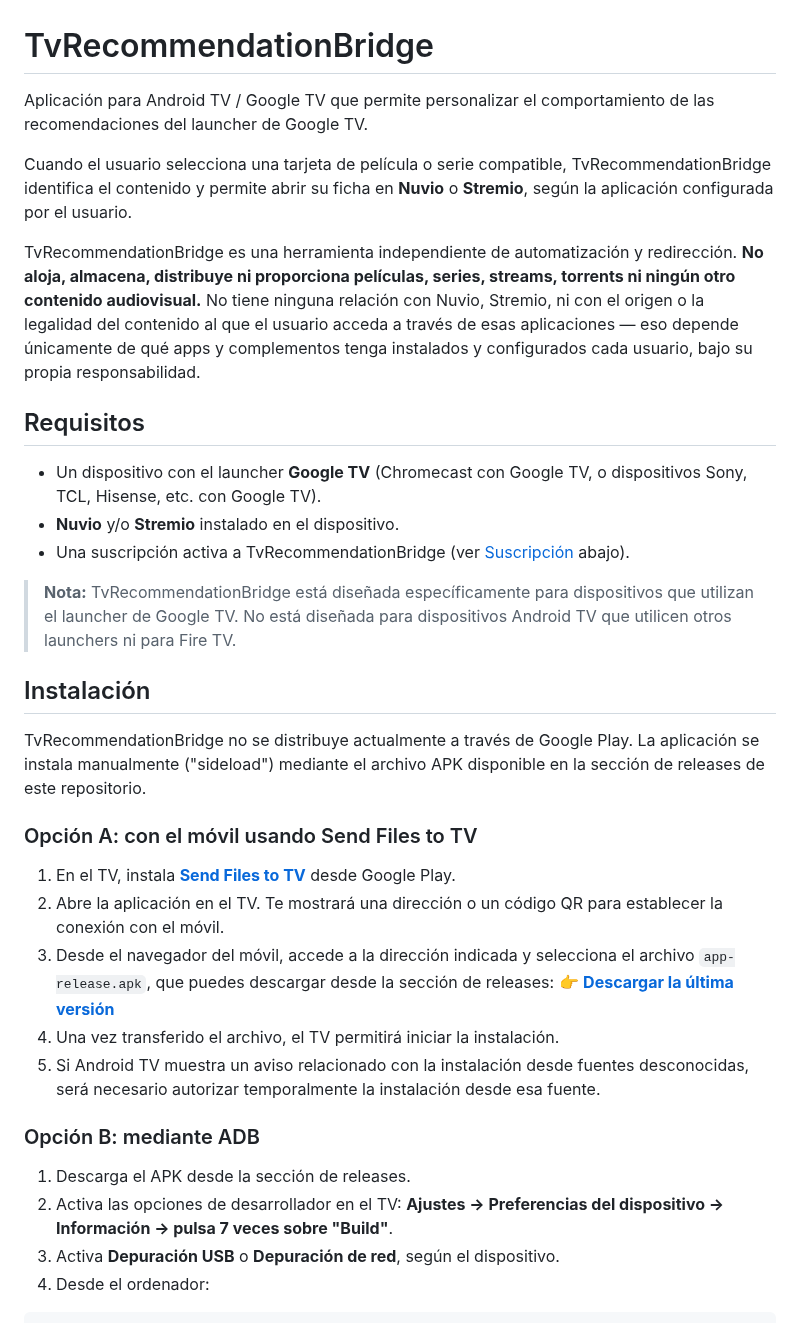
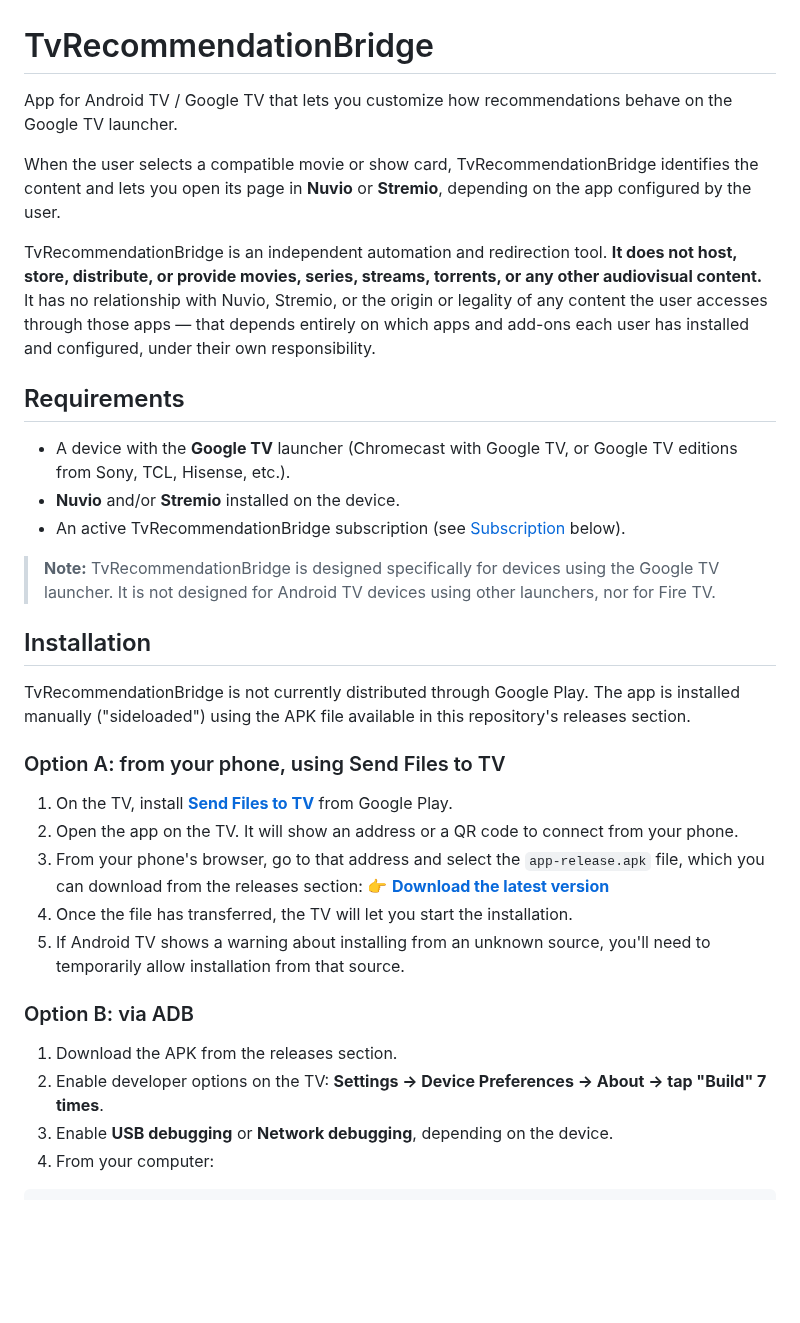
Before and after one commit to Yushetf33/TvReccomendationBridge, a Markdown page: README.md, the part around one of its changes. GitHub-like rendering; blank space fills up the shorter version.

````diff
--- a/README.md
+++ b/README.md
@@ -1,38 +1,38 @@
 # TvRecommendationBridge
 
-Aplicación para Android TV / Google TV que permite personalizar el comportamiento de las recomendaciones del launcher de Google TV.
+App for Android TV / Google TV that lets you customize how recommendations behave on the Google TV launcher.
 
-Cuando el usuario selecciona una tarjeta de película o serie compatible, TvRecommendationBridge identifica el contenido y permite abrir su ficha en **Nuvio** o **Stremio**, según la aplicación configurada por el usuario.
+When the user selects a compatible movie or show card, TvRecommendationBridge identifies the content and lets you open its page in **Nuvio** or **Stremio**, depending on the app configured by the user.
 
-TvRecommendationBridge es una herramienta independiente de automatización y redirección. **No aloja, almacena, distribuye ni proporciona películas, series, streams, torrents ni ningún otro contenido audiovisual.** No tiene ninguna relación con Nuvio, Stremio, ni con el origen o la legalidad del contenido al que el usuario acceda a través de esas aplicaciones — eso depende únicamente de qué apps y complementos tenga instalados y configurados cada usuario, bajo su propia responsabilidad.
+TvRecommendationBridge is an independent automation and redirection tool. **It does not host, store, distribute, or provide movies, series, streams, torrents, or any other audiovisual content.** It has no relationship with Nuvio, Stremio, or the origin or legality of any content the user accesses through those apps — that depends entirely on which apps and add-ons each user has installed and configured, under their own responsibility.
 
-## Requisitos
+## Requirements
 
-- Un dispositivo con el launcher **Google TV** (Chromecast con Google TV, o dispositivos Sony, TCL, Hisense, etc. con Google TV).
-- **Nuvio** y/o **Stremio** instalado en el dispositivo.
-- Una suscripción activa a TvRecommendationBridge (ver [Suscripción](#suscripción) abajo).
+- A device with the **Google TV** launcher (Chromecast with Google TV, or Google TV editions from Sony, TCL, Hisense, etc.).
+- **Nuvio** and/or **Stremio** installed on the device.
+- An active TvRecommendationBridge subscription (see [Subscription](#subscription) below).
 
-> **Nota:** TvRecommendationBridge está diseñada específicamente para dispositivos que utilizan el launcher de Google TV. No está diseñada para dispositivos Android TV que utilicen otros launchers ni para Fire TV.
+> **Note:** TvRecommendationBridge is designed specifically for devices using the Google TV launcher. It is not designed for Android TV devices using other launchers, nor for Fire TV.
 
-## Instalación
+## Installation
 
-TvRecommendationBridge no se distribuye actualmente a través de Google Play. La aplicación se instala manualmente ("sideload") mediante el archivo APK disponible en la sección de releases de este repositorio.
+TvRecommendationBridge is not currently distributed through Google Play. The app is installed manually ("sideloaded") using the APK file available in this repository's releases section.
 
-### Opción A: con el móvil usando Send Files to TV
+### Option A: from your phone, using Send Files to TV
 
-1. En el TV, instala **[Send Files to TV](https://play.google.com/store/apps/details?id=com.jstenpal.sendfilestotv)** desde Google Play.
-2. Abre la aplicación en el TV. Te mostrará una dirección o un código QR para establecer la conexión con el móvil.
-3. Desde el navegador del móvil, accede a la dirección indicada y selecciona el archivo `app-release.apk`, que puedes descargar desde la sección de releases:
-   👉 **[Descargar la última versión](https://github.com/Yushetf33/TvReccomendationBridge/releases/latest)**
-4. Una vez transferido el archivo, el TV permitirá iniciar la instalación.
-5. Si Android TV muestra un aviso relacionado con la instalación desde fuentes desconocidas, será necesario autorizar temporalmente la instalación desde esa fuente.
+1. On the TV, install **[Send Files to TV](https://play.google.com/store/apps/details?id=com.jstenpal.sendfilestotv)** from Google Play.
+2. Open the app on the TV. It will show an address or a QR code to connect from your phone.
+3. From your phone's browser, go to that address and select the `app-release.apk` file, which you can download from the releases section:
+   👉 **[Download the latest version](https://github.com/Yushetf33/TvReccomendationBridge/releases/latest)**
+4. Once the file has transferred, the TV will let you start the installation.
+5. If Android TV shows a warning about installing from an unknown source, you'll need to temporarily allow installation from that source.
 
-### Opción B: mediante ADB
+### Option B: via ADB
 
-1. Descarga el APK desde la sección de releases.
-2. Activa las opciones de desarrollador en el TV:
-   **Ajustes → Preferencias del dispositivo → Información → pulsa 7 veces sobre "Build"**.
-3. Activa **Depuración USB** o **Depuración de red**, según el dispositivo.
-4. Desde el ordenador:
+1. Download the APK from the releases section.
+2. Enable developer options on the TV:
+   **Settings → Device Preferences → About → tap "Build" 7 times**.
+3. Enable **USB debugging** or **Network debugging**, depending on the device.
+4. From your computer:
 
 ```bash
````
Also changed, not shown: other parts of README.md (+44 -45 lines).
